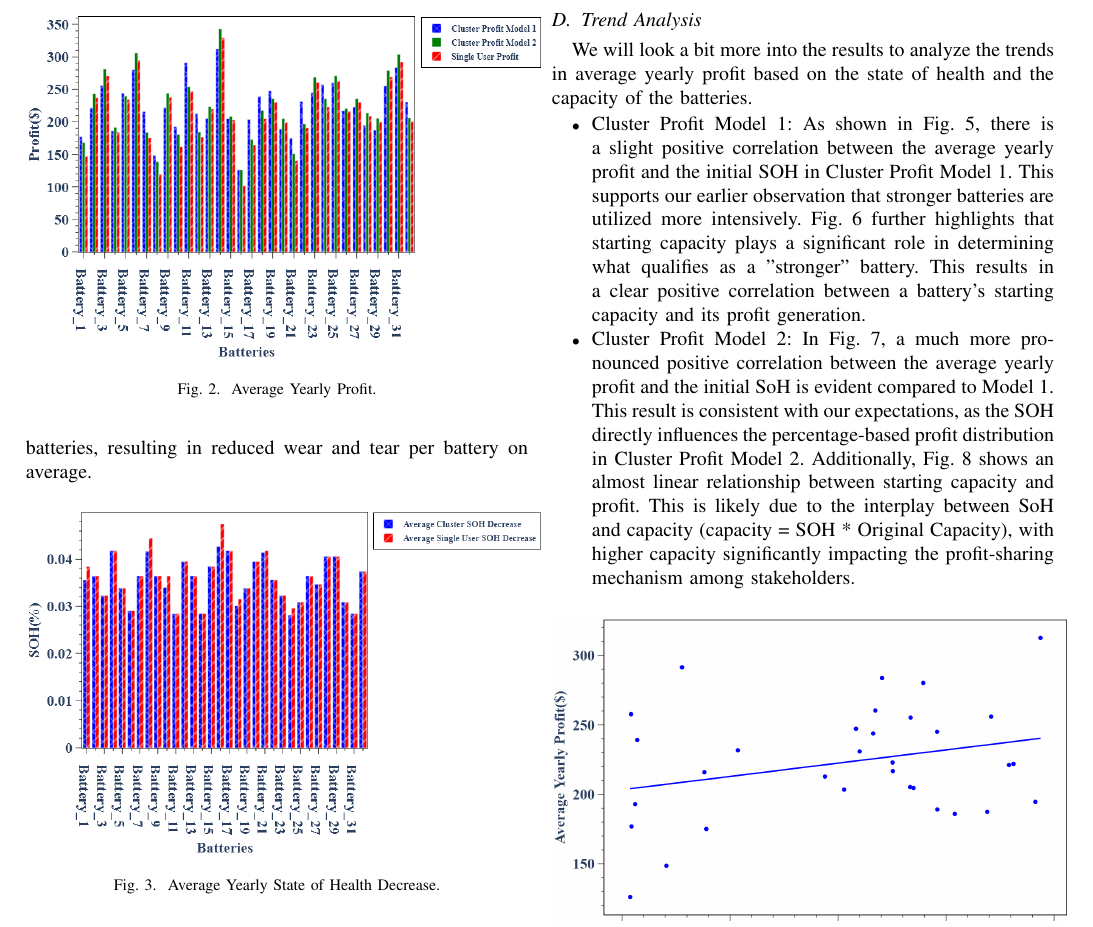
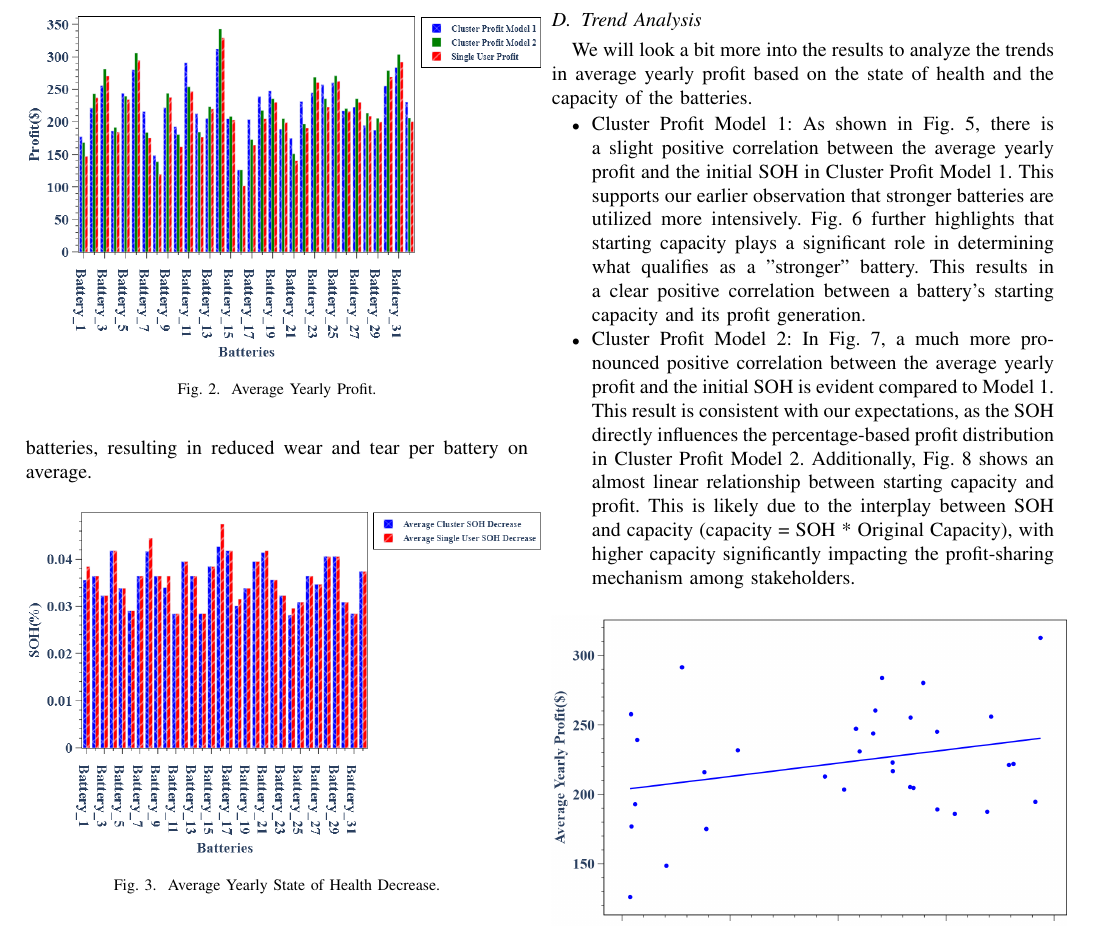
Before and after one commit to Shahriar-Kariman/SWE4703_project, a LaTeX paper (paper_LaTeX/conference_paper.tex): part of page 4 of 6, cut so that both start at the same text. Compiled offline with pdfLaTeX; a missing font is replaced by an installed copy or a similar font; a LaTeX package or settings file that is missing is left out.

Commit message:
Minor changes before submission.

```diff
--- a/paper_LaTeX/conference_paper.tex
+++ b/paper_LaTeX/conference_paper.tex
@@ -263,7 +263,7 @@ We will look a bit more into the results to analyze the trends in average yearly
 
 \begin{itemize}
   \item Cluster Profit Model 1: As shown in Fig. 5, there is a slight positive correlation between the average yearly profit and the initial SOH in Cluster Profit Model 1. This supports our earlier observation that stronger batteries are utilized more intensively. Fig. 6 further highlights that starting capacity plays a significant role in determining what qualifies as a "stronger" battery. This results in a clear positive correlation between a battery's starting capacity and its profit generation.
-  \item Cluster Profit Model 2: In Fig. 7, a much more pronounced positive correlation between the average yearly profit and the initial SoH is evident compared to Model 1. This result is consistent with our expectations, as the SOH directly influences the percentage-based profit distribution in Cluster Profit Model 2. Additionally, Fig. 8 shows an almost linear relationship between starting capacity and profit. This is likely due to the interplay between SoH and capacity (capacity = SOH * Original Capacity), with higher capacity significantly impacting the profit-sharing mechanism among stakeholders.
+  \item Cluster Profit Model 2: In Fig. 7, a much more pronounced positive correlation between the average yearly profit and the initial SOH is evident compared to Model 1. This result is consistent with our expectations, as the SOH directly influences the percentage-based profit distribution in Cluster Profit Model 2. Additionally, Fig. 8 shows an almost linear relationship between starting capacity and profit. This is likely due to the interplay between SOH and capacity (capacity = SOH * Original Capacity), with higher capacity significantly impacting the profit-sharing mechanism among stakeholders.
 \end{itemize}
 
 \begin{figure}[h!]
```
Also changed, not shown: 2 other files.
